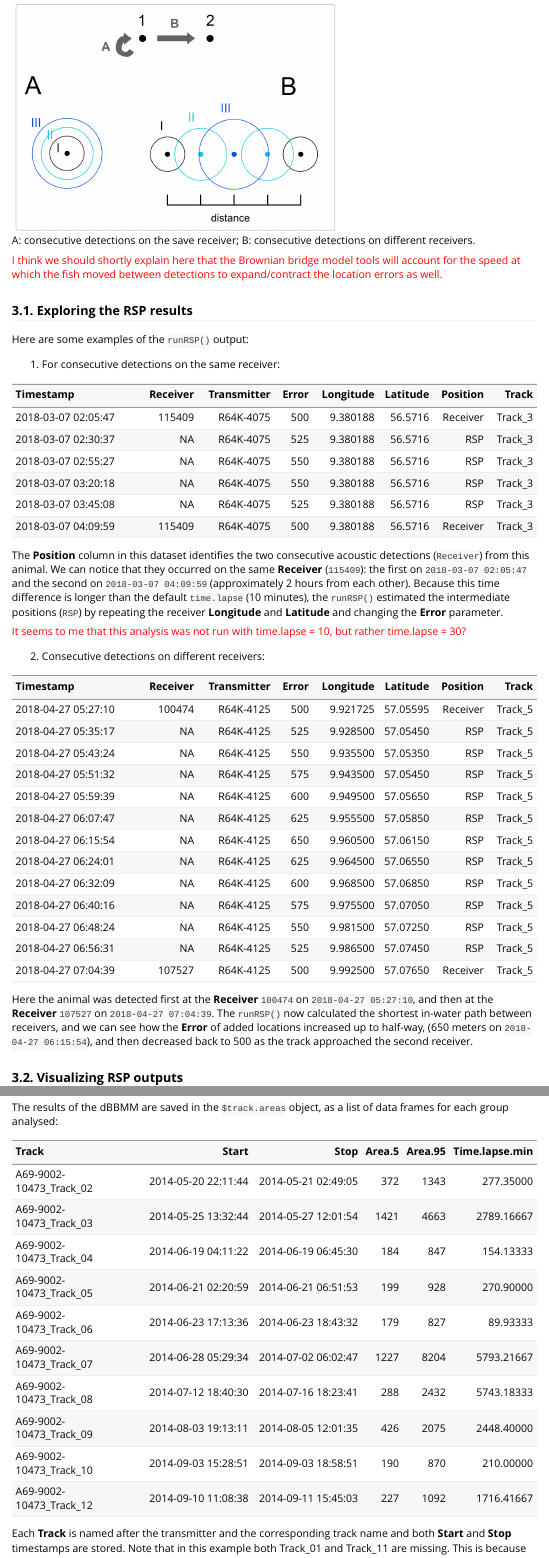
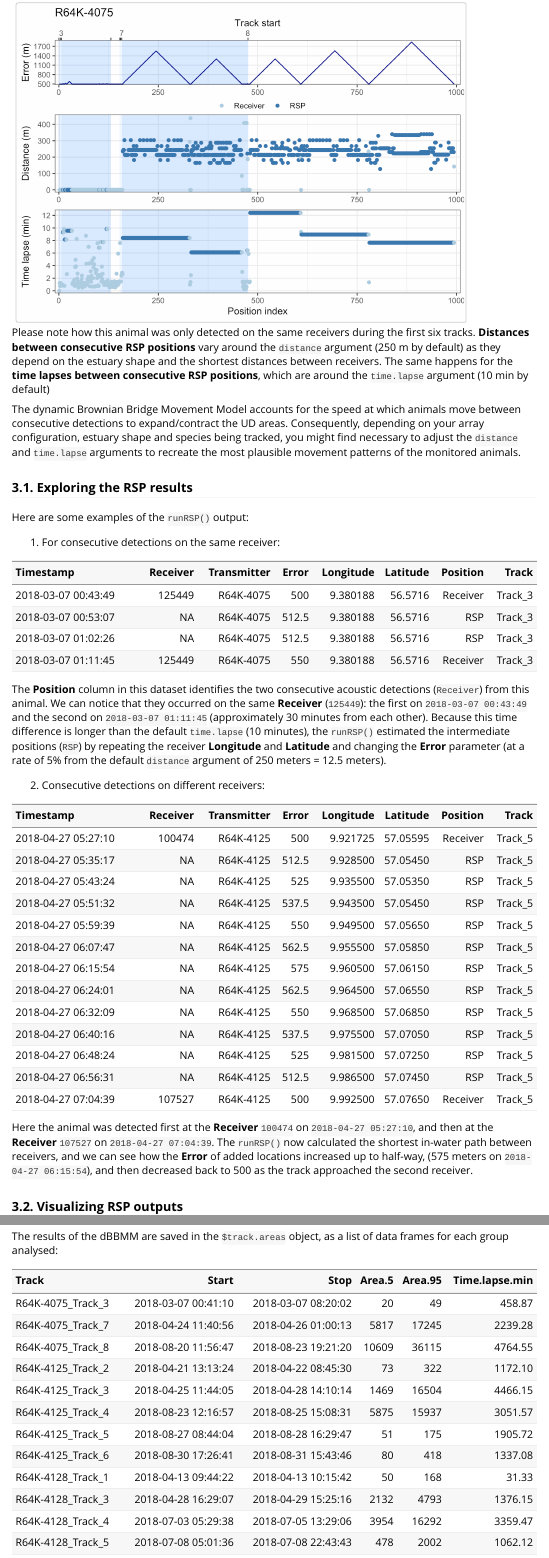
Before and after one commit to YuriNiella/RSP, an R Markdown document (vignettes/RSP.Rmd): the page in a window 1100 px wide, from 5790 px down before the commit and from 6120 px down after it, and a second part further down, joined at a grey line. Rendered offline with R 4.5, knitr and Pandoc, with nearby package versions.

Commit message:
Revised vignettes

````diff
--- a/vignettes/RSP.Rmd
+++ b/vignettes/RSP.Rmd
@@ -121,7 +121,14 @@ While moving away from the first detection, the position errors gradually increa
 
-![A: consecutive detections on the save receiver; B: consecutive detections on different receivers.](Example_detection.png){#id .class width=60% height=60%}
 
-<font color="red">I think we should shortly explain here that the Brownian bridge model tools will account for the speed at which the fish moved between detections to expand/contract the location errors as well. </font>
+![Please note how this animal was only detected on the same receivers during the first six tracks. **Distances between consecutive RSP positions** vary around the ```distance``` argument (250 m by default) as they depend on the estuary shape and the shortest distances between receivers. The same happens for the **time lapses between consecutive RSP positions**, which are around the ```time.lapse``` argument (10 min by default)](RSP_index.png){#id .class width=85% height=85%}
+
+<!-- <font color="red">maybe a graphical representation of the estimated position inclusion would be nice (because the distance between estimated positions will rarely exactly match the distance or time.lapse argument). (OK) </font>
+ -->
+
+The dynamic Brownian Bridge Movement Model accounts for the speed at which animals move between consecutive detections to expand/contract the UD areas. Consequently, depending on your array configuration, estuary shape and species being tracked, you might find necessary to adjust the ```distance``` and ```time.lapse``` arguments to recreate the most plausible movement patterns of the monitored animals.
+
+<!-- <font color="red">I think we should shortly explain here that the Brownian bridge model tools will account for the speed at which the fish moved between detections to expand/contract the location errors as well. </font>
+ -->
 
 ### 3.1. Exploring the RSP results
 
@@ -129,38 +136,35 @@
 
 (1) For consecutive detections on the same receiver:
 
-|           Timestamp| Receiver|Transmitter| Error| Longitude| Latitude| Position|   Track|
+|           Timestamp| Receiver| Transmitter| Error| Longitude| Latitude| Position|   Track|
 |:-------------------|--------:|-----------:|-----:|---------:|--------:|--------:|-------:|
-| 2018-03-07 02:05:47|   115409|   R64K-4075|   500|  9.380188|  56.5716| Receiver| Track_3|
-| 2018-03-07 02:30:37|       NA|   R64K-4075|   525|  9.380188|  56.5716|      RSP| Track_3|
-| 2018-03-07 02:55:27|       NA|   R64K-4075|   550|  9.380188|  56.5716|      RSP| Track_3|
-| 2018-03-07 03:20:18|       NA|   R64K-4075|   550|  9.380188|  56.5716|      RSP| Track_3|
-| 2018-03-07 03:45:08|       NA|   R64K-4075|   525|  9.380188|  56.5716|      RSP| Track_3|
-| 2018-03-07 04:09:59|   115409|   R64K-4075|   500|  9.380188|  56.5716| Receiver| Track_3|
+| 2018-03-07 00:43:49|   125449|   R64K-4075|   500|  9.380188|  56.5716| Receiver| Track_3|
+| 2018-03-07 00:53:07|       NA|   R64K-4075| 512.5|  9.380188|  56.5716|      RSP| Track_3|
+| 2018-03-07 01:02:26|       NA|   R64K-4075| 512.5|  9.380188|  56.5716|      RSP| Track_3|
+| 2018-03-07 01:11:45|   125449|   R64K-4075|   550|  9.380188|  56.5716| Receiver| Track_3|
 
-The **Position** column in this dataset identifies the two consecutive acoustic detections (```Receiver```) from this animal. We can notice that they occurred on the same **Receiver** (```115409```): the first on ```2018-03-07 02:05:47``` and the second on ```2018-03-07 04:09:59``` (approximately 2 hours from each other). Because this time difference is longer than the default ```time.lapse``` (10 minutes), the ```runRSP()``` estimated the intermediate positions (```RSP```) by repeating the receiver **Longitude** and **Latitude** and changing the **Error** parameter.
+The **Position** column in this dataset identifies the two consecutive acoustic detections (```Receiver```) from this animal. We can notice that they occurred on the same **Receiver** (```125449```): the first on ```2018-03-07 00:43:49``` and the second on ```2018-03-07 01:11:45``` (approximately 30 minutes from each other). Because this time difference is longer than the default ```time.lapse``` (10 minutes), the ```runRSP()``` estimated the intermediate positions (```RSP```) by repeating the receiver **Longitude** and **Latitude** and changing the **Error** parameter (at a rate of 5% from the default ```distance``` argument of 250 meters = 12.5 meters).
 
-<font color="red">It seems to me that this analysis was not run with time.lapse = 10, but rather time.lapse = 30?</font>
 
 (2) Consecutive detections on different receivers:
 
 |           Timestamp| Receiver| Transmitter| Error| Longitude| Latitude| Position|   Track|
 |:-------------------|--------:|-----------:|-----:|---------:|--------:|--------:|-------:|
 | 2018-04-27 05:27:10|   100474|   R64K-4125|   500|  9.921725| 57.05595| Receiver| Track_5|
-| 2018-04-27 05:35:17|       NA|   R64K-4125|   525|  9.928500| 57.05450|      RSP| Track_5|
-| 2018-04-27 05:43:24|       NA|   R64K-4125|   550|  9.935500| 57.05350|      RSP| Track_5|
-| 2018-04-27 05:51:32|       NA|   R64K-4125|   575|  9.943500| 57.05450|      RSP| Track_5|
-| 2018-04-27 05:59:39|       NA|   R64K-4125|   600|  9.949500| 57.05650|      RSP| Track_5|
-| 2018-04-27 06:07:47|       NA|   R64K-4125|   625|  9.955500| 57.05850|      RSP| Track_5|
-| 2018-04-27 06:15:54|       NA|   R64K-4125|   650|  9.960500| 57.06150|      RSP| Track_5|
-| 2018-04-27 06:24:01|       NA|   R64K-4125|   625|  9.964500| 57.06550|      RSP| Track_5|
-| 2018-04-27 06:32:09|       NA|   R64K-4125|   600|  9.968500| 57.06850|      RSP| Track_5|
-| 2018-04-27 06:40:16|       NA|   R64K-4125|   575|  9.975500| 57.07050|      RSP| Track_5|
-| 2018-04-27 06:48:24|       NA|   R64K-4125|   550|  9.981500| 57.07250|      RSP| Track_5|
-| 2018-04-27 06:56:31|       NA|   R64K-4125|   525|  9.986500| 57.07450|      RSP| Track_5|
+| 2018-04-27 05:35:17|       NA|   R64K-4125| 512.5|  9.928500| 57.05450|      RSP| Track_5|
+| 2018-04-27 05:43:24|       NA|   R64K-4125|   525|  9.935500| 57.05350|      RSP| Track_5|
+| 2018-04-27 05:51:32|       NA|   R64K-4125| 537.5|  9.943500| 57.05450|      RSP| Track_5|
+| 2018-04-27 05:59:39|       NA|   R64K-4125|   550|  9.949500| 57.05650|      RSP| Track_5|
+| 2018-04-27 06:07:47|       NA|   R64K-4125| 562.5|  9.955500| 57.05850|      RSP| Track_5|
+| 2018-04-27 06:15:54|       NA|   R64K-4125|   575|  9.960500| 57.06150|      RSP| Track_5|
+| 2018-04-27 06:24:01|       NA|   R64K-4125| 562.5|  9.964500| 57.06550|      RSP| Track_5|
+| 2018-04-27 06:32:09|       NA|   R64K-4125|   550|  9.968500| 57.06850|      RSP| Track_5|
+| 2018-04-27 06:40:16|       NA|   R64K-4125| 537.5|  9.975500| 57.07050|      RSP| Track_5|
+| 2018-04-27 06:48:24|       NA|   R64K-4125|   525|  9.981500| 57.07250|      RSP| Track_5|
+| 2018-04-27 06:56:31|       NA|   R64K-4125| 512.5|  9.986500| 57.07450|      RSP| Track_5|
 | 2018-04-27 07:04:39|   107527|   R64K-4125|   500|  9.992500| 57.07650| Receiver| Track_5|
 
-Here the animal was detected first at the **Receiver** ```100474``` on ```2018-04-27 05:27:10```, and then at the **Receiver** ```107527``` on ```2018-04-27 07:04:39```. The ```runRSP()``` now calculated the shortest in-water path between receivers, and we can see how the **Error** of added locations increased up to half-way, (650 meters on ```2018-04-27 06:15:54```), and then decreased back to 500 as the track approached the second receiver.
+Here the animal was detected first at the **Receiver** ```100474``` on ```2018-04-27 05:27:10```, and then at the **Receiver** ```107527``` on ```2018-04-27 07:04:39```. The ```runRSP()``` now calculated the shortest in-water path between receivers, and we can see how the **Error** of added locations increased up to half-way, (575 meters on ```2018-04-27 06:15:54```), and then decreased back to 500 as the track approached the second receiver.
 
 
 ### 3.2. Visualizing RSP outputs
@@ -238,15 +236,17 @@ M: Storing final results.
 
 The results of the dBBMM are saved in the ```$track.areas``` object, as a list of data frames for each group analysed:
 
-|                   Track|               Start|                Stop| Area.5| Area.95| Time.lapse.min|
-|:-----------------------|-------------------:|-------------------:|------:|-------:|--------------:|
-| A69-9002-10473_Track_02| 2014-05-20 22:11:44|	2014-05-21 02:49:05|    372|    1343|      277.35000|
-| A69-9002-10473_Track_03| 2014-05-25 13:32:44|	2014-05-27 12:01:54|   1421|    4663|     2789.16667|
-| A69-9002-10473_Track_04| 2014-06-19 04:11:22|	2014-06-19 06:45:30|    184|     847|      154.13333|
-| A69-9002-10473_Track_05| 2014-06-21 02:20:59|	2014-06-21 06:51:53|    199|     928|      270.90000|
-| A69-9002-10473_Track_06| 2014-06-23 17:13:36|	2014-06-23 18:43:32|    179|     827|       89.93333|
-| A69-9002-10473_Track_07| 2014-06-28 05:29:34|	2014-07-02 06:02:47|   1227|    8204|     5793.21667|
-| A69-9002-10473_Track_08| 2014-07-12 18:40:30|	2014-07-16 18:23:41|    288|    2432|     5743.18333|
-| A69-9002-10473_Track_09| 2014-08-03 19:13:11|	2014-08-05 12:01:35|    426|    2075|     2448.40000|
-| A69-9002-10473_Track_10| 2014-09-03 15:28:51|	2014-09-03 18:58:51|    190|     870|      210.00000|
-| A69-9002-10473_Track_12| 2014-09-10 11:08:38|	2014-09-11 15:45:03|    227|    1092|     1716.41667|
+|             Track|               Start|                Stop| Area.5| Area.95| Time.lapse.min|
+|:-----------------|-------------------:|-------------------:|------:|-------:|--------------:|
+| R64K-4075_Track_3| 2018-03-07 00:41:10| 2018-03-07 08:20:02|     20|      49|         458.87|
+| R64K-4075_Track_7| 2018-04-24 11:40:56| 2018-04-26 01:00:13|	 5817|	 17245|        2239.28|
+| R64K-4075_Track_8| 2018-08-20 11:56:47| 2018-08-23 19:21:20|  10609|	 36115|	       4764.55|
+| R64K-4125_Track_2| 2018-04-21 13:13:24| 2018-04-22 08:45:30|     73|     322|        1172.10|
+| R64K-4125_Track_3| 2018-04-25 11:44:05| 2018-04-28 14:10:14|   1469|   16504|        4466.15|
+| R64K-4125_Track_4| 2018-08-23 12:16:57| 2018-08-25 15:08:31|   5875|   15937|        3051.57|
+| R64K-4125_Track_5| 2018-08-27 08:44:04| 2018-08-28 16:29:47|     51|     175|        1905.72|
+| R64K-4125_Track_6| 2018-08-30 17:26:41| 2018-08-31 15:43:46|     80|     418|        1337.08|
+| R64K-4128_Track_1| 2018-04-13 09:44:22| 2018-04-13 10:15:42|     50|     168|          31.33|
+| R64K-4128_Track_3| 2018-04-28 16:29:07| 2018-04-29 15:25:16|   2132|    4793|        1376.15|
+| R64K-4128_Track_4| 2018-07-03 05:29:38| 2018-07-05 13:29:06|   3954|   16292|        3359.47|
+| R64K-4128_Track_5| 2018-07-08 05:01:36| 2018-07-08 22:43:43|    478|    2002|        1062.12|
@@ -253,2 +256 @@
 
-Each **Track** is named after the transmitter and the corresponding track name and both **Start** and **Stop** timestamps are stored. Note that in this example both Track_01 and Track_11 are missing. This is because those tracks failed the track quality checks.
````
Also changed, not shown: vignettes/RSP_index.png (added), vignettes/plotContours1.png, vignettes/plotDetections.png, vignettes/plotDistances.png, vignettes/RSP.Rmd (41 more changed lines).
